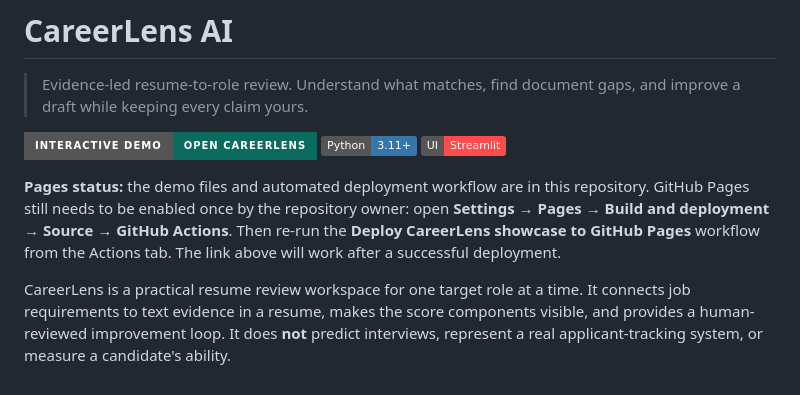
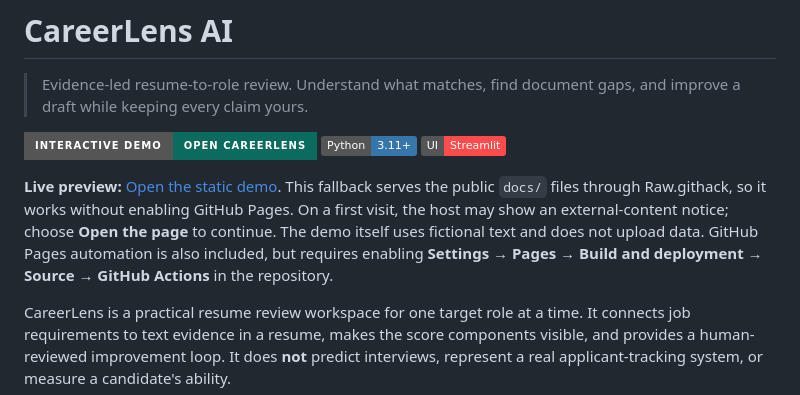
Before and after one commit to rahul2rcf-netizen/careerlence, a Markdown page: README.md, the part around one of its changes. Rendered like a GitHub page; badges without logos.

Commit message:
Link a working hosted demo fallback

```diff
--- a/README.md
+++ b/README.md
@@ -6,7 +6,7 @@
 [![Python](https://img.shields.io/badge/Python-3.11%2B-3776AB?logo=python&logoColor=white)](https://www.python.org/)
 [![Streamlit](https://img.shields.io/badge/UI-Streamlit-FF4B4B?logo=streamlit&logoColor=white)](https://streamlit.io/)
 
-**Pages status:** the demo files and automated deployment workflow are in this repository. GitHub Pages still needs to be enabled once by the repository owner: open **Settings → Pages → Build and deployment → Source → GitHub Actions**. Then re-run the **Deploy CareerLens showcase to GitHub Pages** workflow from the Actions tab. The link above will work after a successful deployment.
+**Live preview:** [Open the static demo](https://raw.githack.com/rahul2rcf-netizen/careerlence/main/docs/index.html). This fallback serves the public `docs/` files through Raw.githack, so it works without enabling GitHub Pages. On a first visit, the host may show an external-content notice; choose **Open the page** to continue. The demo itself uses fictional text and does not upload data. GitHub Pages automation is also included, but requires enabling **Settings → Pages → Build and deployment → Source → GitHub Actions** in the repository.
 
 CareerLens is a practical resume review workspace for one target role at a time. It connects job requirements to text evidence in a resume, makes the score components visible, and provides a human-reviewed improvement loop. It does **not** predict interviews, represent a real applicant-tracking system, or measure a candidate's ability.
 
```
Also changed, not shown: other parts of README.md (+1 -1 lines).
